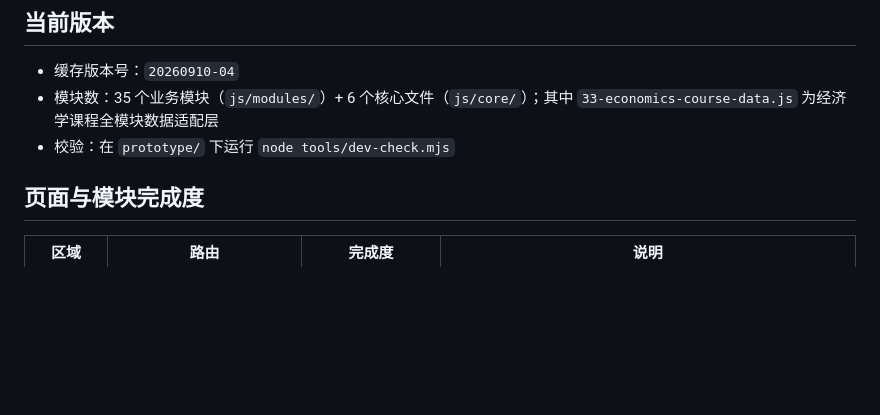
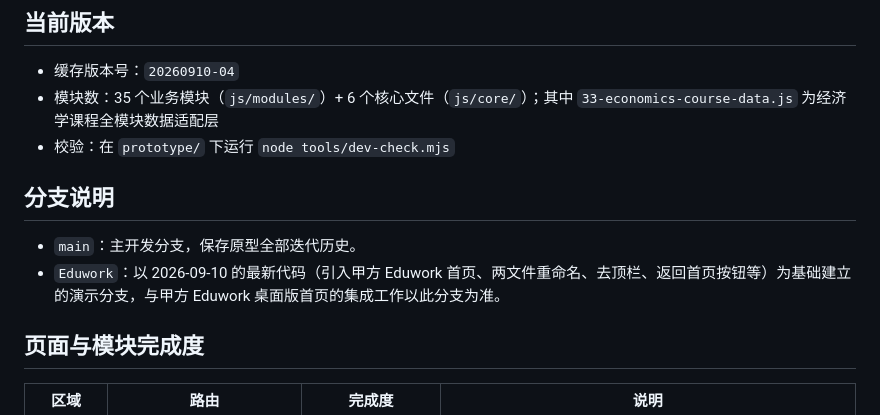
Before and after one commit to LinVincent121/AI-Educational, a Markdown page: prototype/README.md, the part around the change. GitHub-like rendering; blank space fills up the shorter version.

Commit message:
新建 Eduwork 分支：同步最新代码并补充分支说明
- 自 main(9b3214b) 建立 Eduwork 演示分支，含甲方 Eduwork 首页
  集成、入口重命名、去顶栏、双侧返回首页按钮等全部最新改动
- README 新增"分支说明"（main 主开发 / Eduwork 演示）
- CHANGELOG 补建分支记录

```diff
--- a/prototype/README.md
+++ b/prototype/README.md
@@ -9,6 +9,11 @@
 - 缓存版本号：`20260910-04`
 - 模块数：35 个业务模块（`js/modules/`）+ 6 个核心文件（`js/core/`）；其中 `33-economics-course-data.js` 为经济学课程全模块数据适配层
 - 校验：在 `prototype/` 下运行 `node tools/dev-check.mjs`
+
+## 分支说明
+
+- `main`：主开发分支，保存原型全部迭代历史。
+- `Eduwork`：以 2026-09-10 的最新代码（引入甲方 Eduwork 首页、两文件重命名、去顶栏、返回首页按钮等）为基础建立的演示分支，与甲方 Eduwork 桌面版首页的集成工作以此分支为准。
 
 ## 页面与模块完成度
 
```
Also changed, not shown: CHANGELOG.md (+6 -0 lines).
